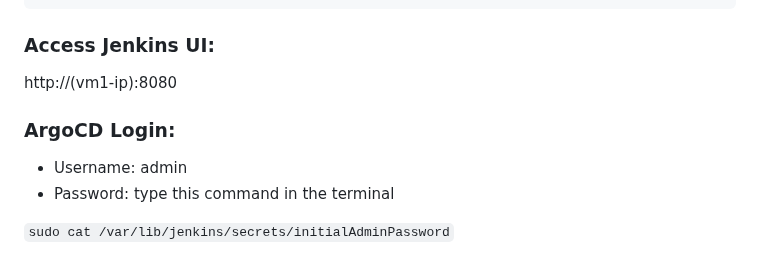
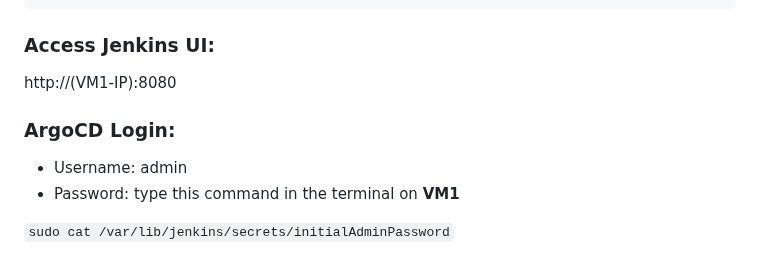
Before and after one commit to Philiprime97/DevOps_Project, a Markdown page: README.md, the part around one of its changes. Drawn GitHub-style.

````diff
--- a/README.md
+++ b/README.md
@@ -108,10 +108,10 @@ sudo systemctl enable jenkins
 ```
 
 ### Access Jenkins UI:
-http://(vm1-ip):8080
+http://(VM1-IP):8080
 
 ### ArgoCD Login:
 - Username: admin
-- Password: type this command in the terminal
+- Password: type this command in the terminal on **VM1**
 
 `sudo cat /var/lib/jenkins/secrets/initialAdminPassword`
````
Also changed, not shown: other parts of README.md (+2 -0 lines).
